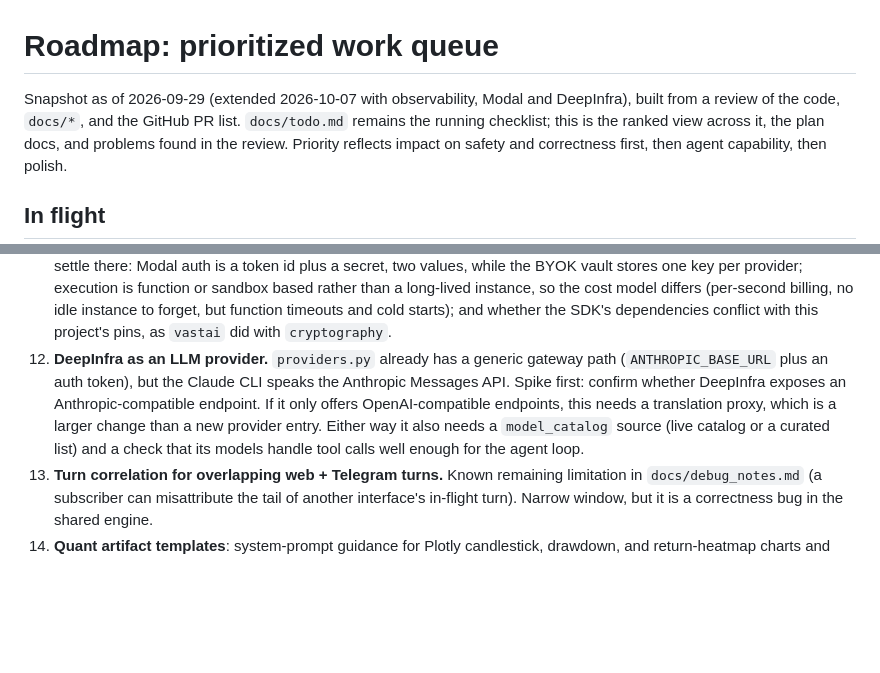
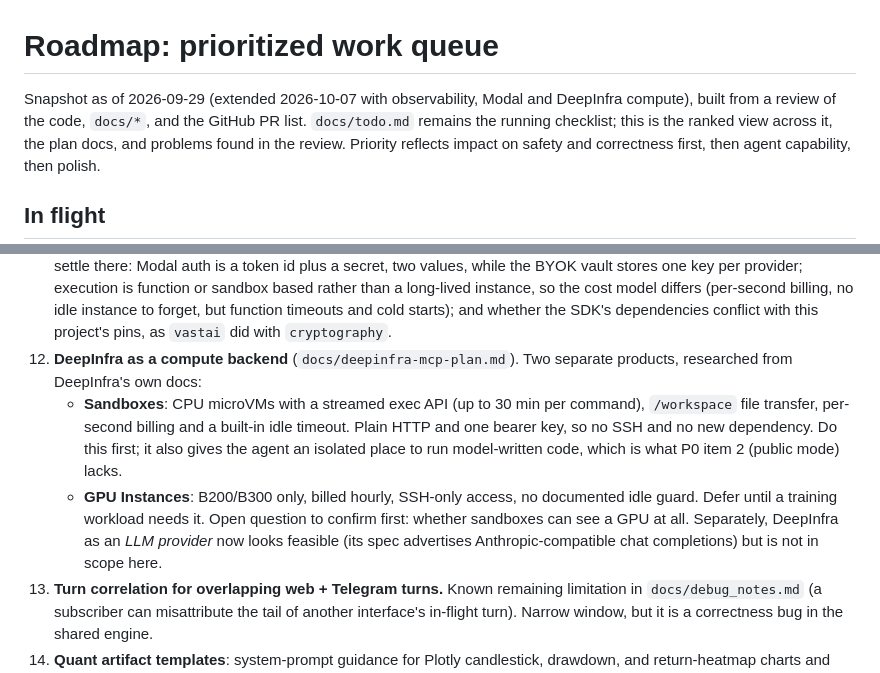
Before and after one commit to davidmiheev/ds-agent, a Markdown page: docs/roadmap.md, 2 parts joined by grey strips. Rendered like a GitHub page; blank space fills up the shorter version.

```diff
--- a/docs/roadmap.md
+++ b/docs/roadmap.md
@@ -1,7 +1,7 @@
 # Roadmap: prioritized work queue
 
 Snapshot as of 2026-09-29 (extended 2026-10-07 with observability, Modal and
-DeepInfra), built from a review of the code, `docs/*`, and the
+DeepInfra compute), built from a review of the code, `docs/*`, and the
 GitHub PR list. `docs/todo.md` remains the running checklist; this is the
 ranked view across it, the plan docs, and problems found in the review.
 Priority reflects impact on safety and correctness first, then agent
@@ -79,14 +79,18 @@ capability, then polish.
     cost model differs (per-second billing, no idle instance to forget, but
     function timeouts and cold starts); and whether the SDK's dependencies
     conflict with this project's pins, as `vastai` did with `cryptography`.
-12. **DeepInfra as an LLM provider.** `providers.py` already has a generic
-    gateway path (`ANTHROPIC_BASE_URL` plus an auth token), but the Claude
-    CLI speaks the Anthropic Messages API. Spike first: confirm whether
-    DeepInfra exposes an Anthropic-compatible endpoint. If it only offers
-    OpenAI-compatible endpoints, this needs a translation proxy, which is a
-    larger change than a new provider entry. Either way it also needs a
-    `model_catalog` source (live catalog or a curated list) and a check that
-    its models handle tool calls well enough for the agent loop.
+12. **DeepInfra as a compute backend** (`docs/deepinfra-mcp-plan.md`). Two
+    separate products, researched from DeepInfra's own docs:
+    - **Sandboxes**: CPU microVMs with a streamed exec API (up to 30 min per
+      command), `/workspace` file transfer, per-second billing and a built-in
+      idle timeout. Plain HTTP and one bearer key, so no SSH and no new
+      dependency. Do this first; it also gives the agent an isolated place to
+      run model-written code, which is what P0 item 2 (public mode) lacks.
+    - **GPU Instances**: B200/B300 only, billed hourly, SSH-only access, no
+      documented idle guard. Defer until a training workload needs it.
+    Open question to confirm first: whether sandboxes can see a GPU at all.
+    Separately, DeepInfra as an *LLM provider* now looks feasible (its spec
+    advertises Anthropic-compatible chat completions) but is not in scope here.
 13. **Turn correlation for overlapping web + Telegram turns.** Known remaining
     limitation in `docs/debug_notes.md` (a subscriber can misattribute the
     tail of another interface's in-flight turn). Narrow window, but it is a
```
Also changed, not shown: docs/deepinfra-mcp-plan.md (added, +129 -0 lines).
